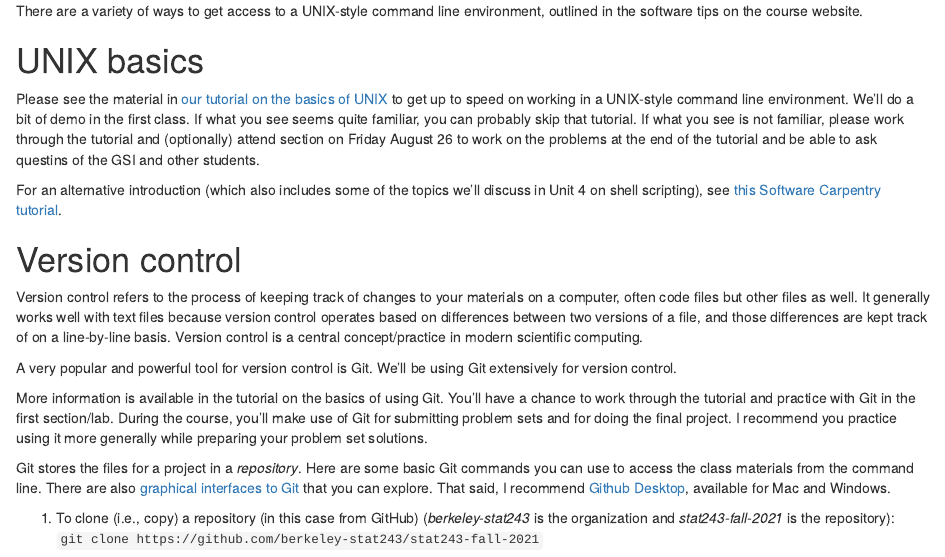
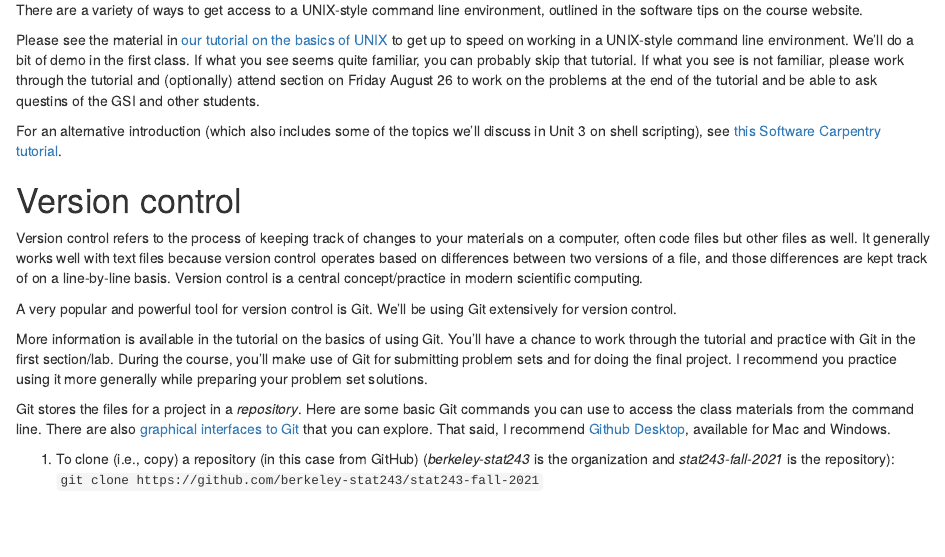
Before and after one commit to berkeley-stat243/stat243-fall-2022, an R Markdown document (units/unit1-intro.Rmd): the page in a window 1100 px wide, from 250 px down before the commit and from 310 px down after it, so that both start at the same text. Rendered offline with R 4.5, knitr and Pandoc, with nearby package versions.

Commit message:
edits to unit1

```diff
--- a/units/unit1-intro.Rmd
+++ b/units/unit1-intro.Rmd
@@ -14,9 +17,6 @@ machines, often by remotely logging in to a UNIX-based server.
 
 There are a variety of ways to get access to a UNIX-style command line
 environment, outlined in the software tips on the course website.
-
-
-# UNIX basics
 
 Please see the material in [our tutorial on the basics of
 UNIX](https://berkeley-scf.github.io/tutorial-unix-basics) to get up
@@ -28,7 +28,7 @@ Friday August 26 to work on the problems at the end of the tutorial and
 be able to ask questins of the GSI and other students.
 
 For an alternative introduction (which also includes some of the topics
-we'll discuss in Unit 4 on shell scripting), see [this Software
+we'll discuss in Unit 3 on shell scripting), see [this Software
 Carpentry tutorial](https://swcarpentry.github.io/shell-novice).
 
 # Version control
```
Also changed, not shown: units/unit1-intro.Rmd (3 more changed lines).
